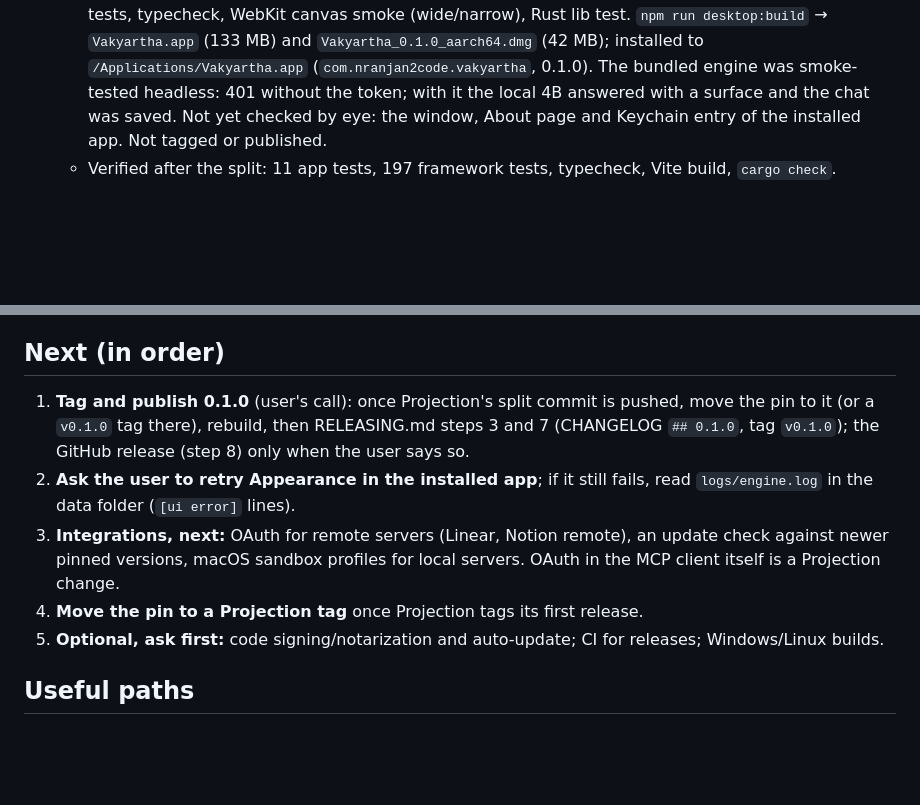
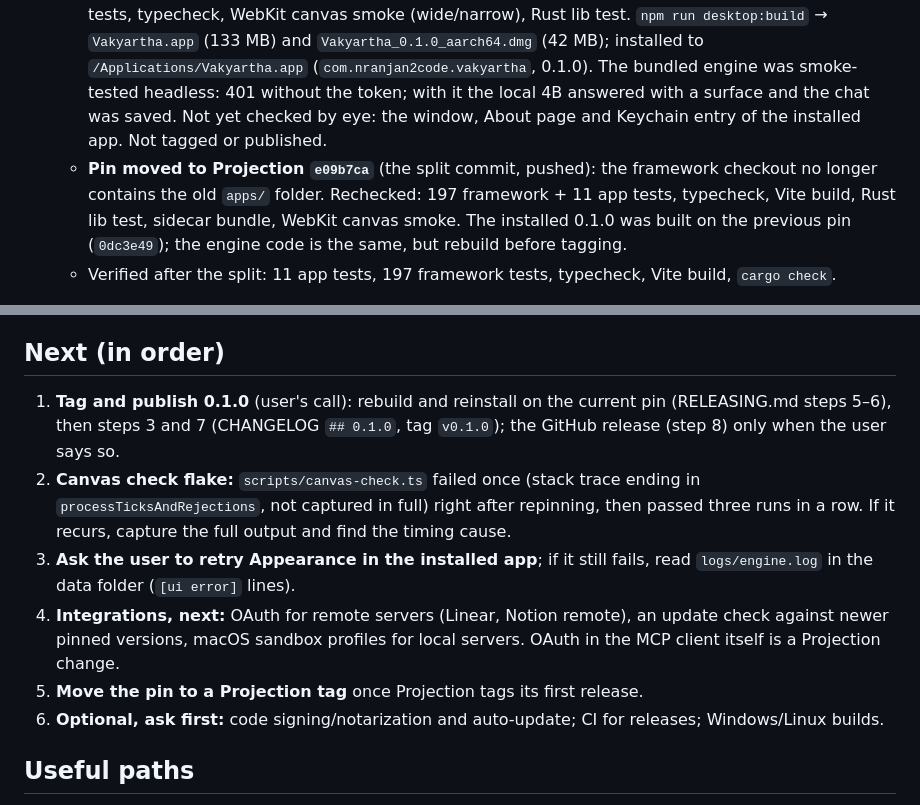
Before and after one commit to nranjan2code/vakyartha, a Markdown page: HANDOVER.md, 2 parts joined by grey strips. Rendered like a GitHub page; blank space fills up the shorter version.

Commit message:
Update Projection to e09b7ca (the split commit)
The framework checkout is now framework-only: no apps/ folder. No API
changes for the app; Projection's tests (197), the app's tests, typecheck,
build, Rust tests, sidecar bundle and the WebKit canvas smoke pass.

Co-Authored-By: Claude Opus 5.5 <noreply@anthropic.com>

```diff
--- a/HANDOVER.md
+++ b/HANDOVER.md
@@ -27,6 +27,7 @@ Pick up from "Next" in HANDOVER.md, in order, and ask me if in doubt.
   - **New identity** (user's choice, before the first Vakyartha release): `Vakyartha.app`, bundle ID `com.nranjan2code.vakyartha`, Keychain services `com.nranjan2code.vakyartha` (`.dev`, `.web`). Old installs (`vak.app`, `com.vakprojection.desktop`) are not migrated: keys are re-entered once. The user removed the old install for a fresh start; the old data folder `~/Library/Application Support/com.vakprojection.desktop` may still exist and is unused.
   - **Release procedure** written in RELEASING.md (SemVer, `scripts/version.ts`, checklist, framework updates); app docs (SPECS, SECURITY, AGENTS, this file, CHANGELOG) are the app's own.
   - **First local install (RELEASING.md steps 1–6, 2026-10-25):** built from `27c8d63` on Projection `0dc3e49` (the last pre-split commit; its `apps/` folder is unused). Checks: 197 framework + 11 app tests, typecheck, WebKit canvas smoke (wide/narrow), Rust lib test. `npm run desktop:build` → `Vakyartha.app` (133 MB) and `Vakyartha_0.1.0_aarch64.dmg` (42 MB); installed to `/Applications/Vakyartha.app` (`com.nranjan2code.vakyartha`, 0.1.0). The bundled engine was smoke-tested headless: 401 without the token; with it the local 4B answered with a surface and the chat was saved. Not yet checked by eye: the window, About page and Keychain entry of the installed app. Not tagged or published.
+  - **Pin moved to Projection `e09b7ca`** (the split commit, pushed): the framework checkout no longer contains the old `apps/` folder. Rechecked: 197 framework + 11 app tests, typecheck, Vite build, Rust lib test, sidecar bundle, WebKit canvas smoke. The installed 0.1.0 was built on the previous pin (`0dc3e49`); the engine code is the same, but rebuild before tagging.
   - Verified after the split: 11 app tests, 197 framework tests, typecheck, Vite build, `cargo check`.
 - **Canvas reopening fix:** all live artifacts, including updates to existing ones, open in the canvas. `vak_render`/`vak_update` tool-start opens a pending panel before the first snapshot; the snapshot selects the actual target. Manual close suppresses reopening for the current turn, and the next request can reopen it. Saved history does not auto-open every artifact. Added deterministic SSE checks for early opening, target selection, manual close and failure cleanup in the wide/narrow WebKit smoke. 208 tests (then one repository), typecheck and WebKit checks pass; fresh release rebuilt and installed to `/Applications/vak.app` (pre-split name), then relaunched. No paid model runs.
 
@@ -58,11 +59,12 @@ Pick up from "Next" in HANDOVER.md, in order, and ask me if in doubt.
 
 ## Next (in order)
 
-1. **Tag and publish 0.1.0** (user's call): once Projection's split commit is pushed, move the pin to it (or a `v0.1.0` tag there), rebuild, then RELEASING.md steps 3 and 7 (CHANGELOG `## 0.1.0`, tag `v0.1.0`); the GitHub release (step 8) only when the user says so.
-2. **Ask the user to retry Appearance in the installed app**; if it still fails, read `logs/engine.log` in the data folder (`[ui error]` lines).
-3. **Integrations, next:** OAuth for remote servers (Linear, Notion remote), an update check against newer pinned versions, macOS sandbox profiles for local servers. OAuth in the MCP client itself is a Projection change.
-4. **Move the pin to a Projection tag** once Projection tags its first release.
-5. **Optional, ask first:** code signing/notarization and auto-update; CI for releases; Windows/Linux builds.
+1. **Tag and publish 0.1.0** (user's call): rebuild and reinstall on the current pin (RELEASING.md steps 5–6), then steps 3 and 7 (CHANGELOG `## 0.1.0`, tag `v0.1.0`); the GitHub release (step 8) only when the user says so.
+2. **Canvas check flake:** `scripts/canvas-check.ts` failed once (stack trace ending in `processTicksAndRejections`, not captured in full) right after repinning, then passed three runs in a row. If it recurs, capture the full output and find the timing cause.
+3. **Ask the user to retry Appearance in the installed app**; if it still fails, read `logs/engine.log` in the data folder (`[ui error]` lines).
+4. **Integrations, next:** OAuth for remote servers (Linear, Notion remote), an update check against newer pinned versions, macOS sandbox profiles for local servers. OAuth in the MCP client itself is a Projection change.
+5. **Move the pin to a Projection tag** once Projection tags its first release.
+6. **Optional, ask first:** code signing/notarization and auto-update; CI for releases; Windows/Linux builds.
 
 ## Useful paths
 
```
